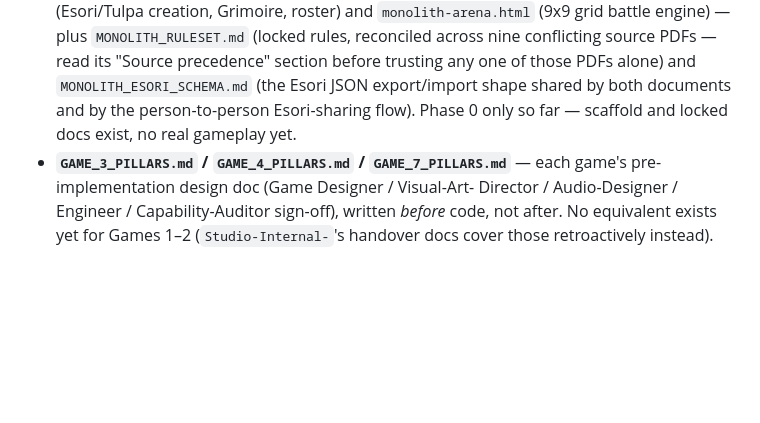
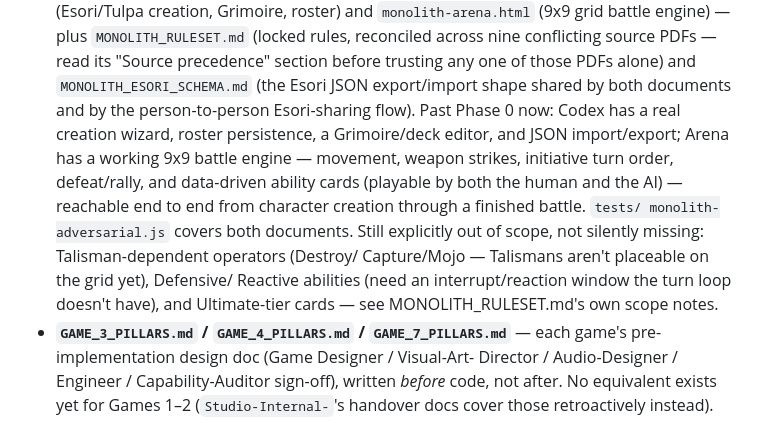
Before and after one commit to Kazabon-Games/Shin-Maho-Arcade, a Markdown page: CLAUDE.md, the part around the change. Rendered like a GitHub page; blank space fills up the shorter version.

Commit message:
Docs: update Monolith's CLAUDE.md status past the stale Phase-0 note
The onboarding summary still said "Phase 0 only so far" after a full
session of Codex/Arena/ability-card/test-suite work — a future session
reading this file first would have badly undersold what already exists.

Co-Authored-By: Claude Sonnet 5 <noreply@anthropic.com>
Claude-Session: https://claude.ai/code/session_01A6bcgxbjyijxFtFMyTq87K

```diff
--- a/CLAUDE.md
+++ b/CLAUDE.md
@@ -42,8 +42,18 @@ short on purpose.
   conflicting source PDFs — read its "Source precedence" section before
   trusting any one of those PDFs alone) and `MONOLITH_ESORI_SCHEMA.md`
   (the Esori JSON export/import shape shared by both documents and by the
-  person-to-person Esori-sharing flow). Phase 0 only so far — scaffold
-  and locked docs exist, no real gameplay yet.
+  person-to-person Esori-sharing flow). Past Phase 0 now: Codex has a real
+  creation wizard, roster persistence, a Grimoire/deck editor, and JSON
+  import/export; Arena has a working 9x9 battle engine — movement, weapon
+  strikes, initiative turn order, defeat/rally, and data-driven ability
+  cards (playable by both the human and the AI) — reachable end to end
+  from character creation through a finished battle. `tests/
+  monolith-adversarial.js` covers both documents. Still explicitly out of
+  scope, not silently missing: Talisman-dependent operators (Destroy/
+  Capture/Mojo — Talismans aren't placeable on the grid yet), Defensive/
+  Reactive abilities (need an interrupt/reaction window the turn loop
+  doesn't have), and Ultimate-tier cards — see MONOLITH_RULESET.md's own
+  scope notes.
 - **`GAME_3_PILLARS.md` / `GAME_4_PILLARS.md` / `GAME_7_PILLARS.md`** —
   each game's pre-implementation design doc (Game Designer / Visual-Art-
   Director / Audio-Designer / Engineer / Capability-Auditor sign-off),
```
